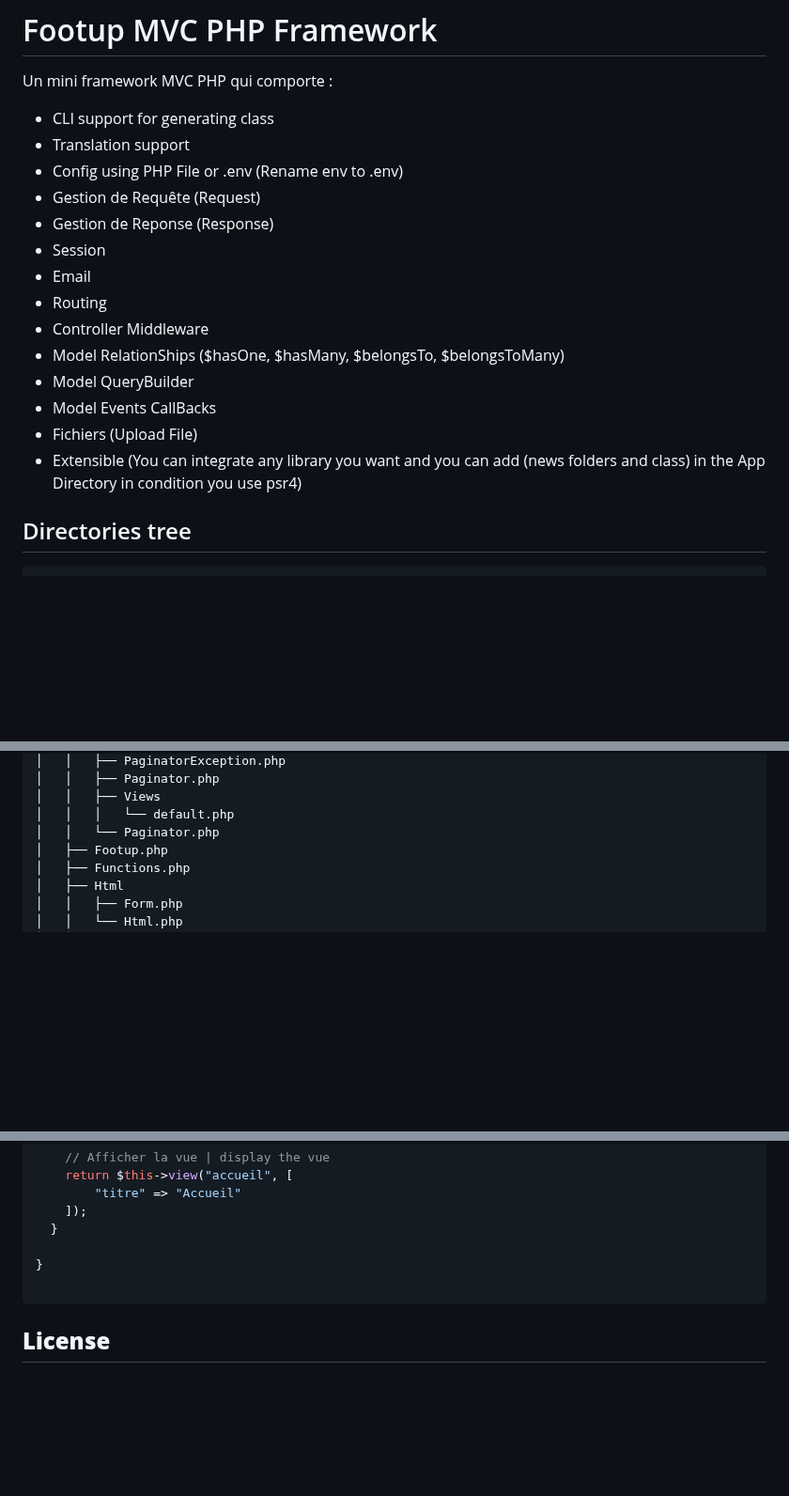
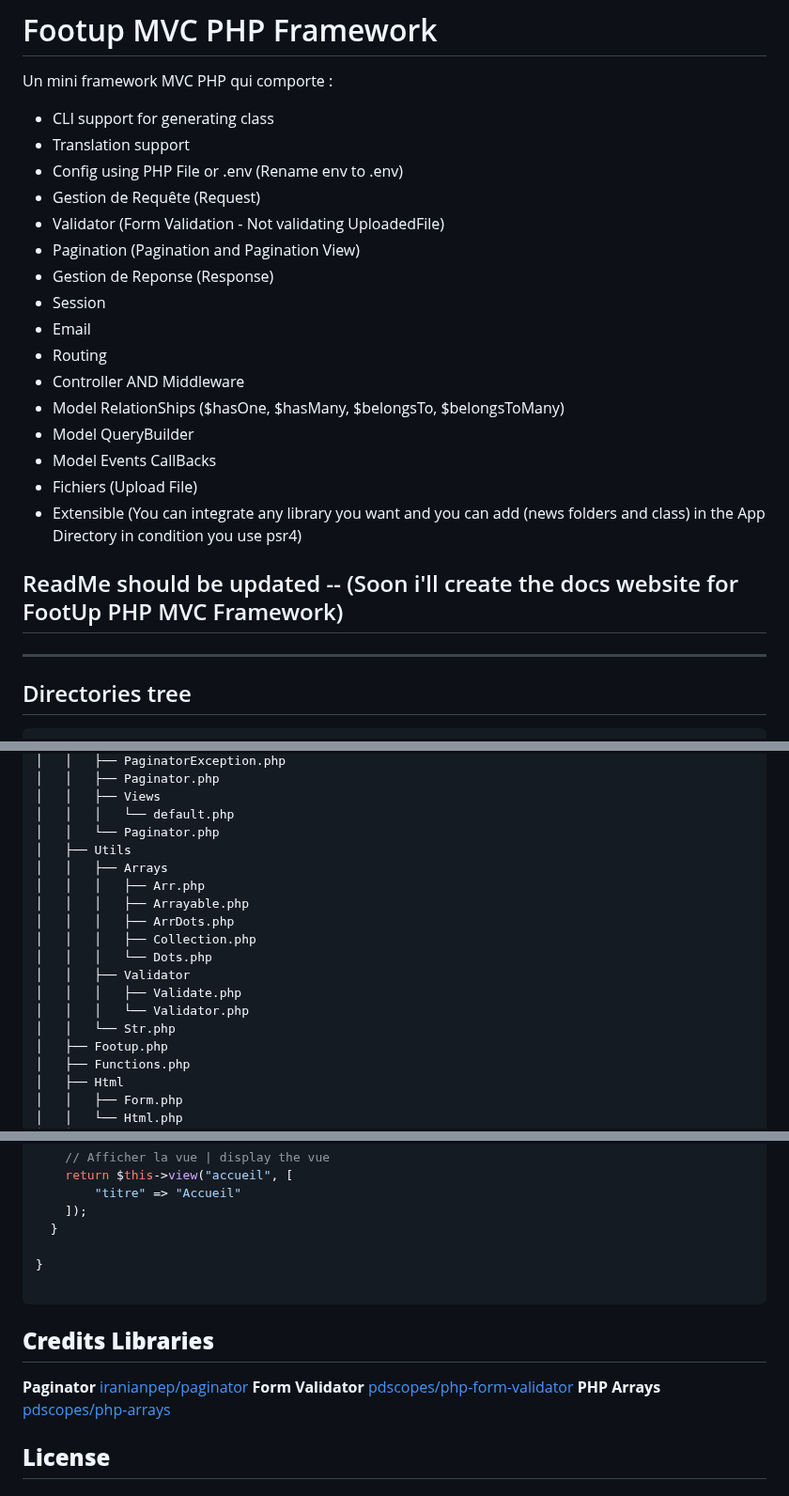
Before and after one commit to faustfizz/footup, a Markdown page: README.md, 3 parts joined by grey strips. Shown at 94% size. Drawn GitHub-style; blank space fills up the shorter version.

Commit message:
Updated tree

````diff
--- a/README.md
+++ b/README.md
@@ -6,16 +6,21 @@ Un mini framework MVC PHP qui comporte :
 * Translation support
 * Config using PHP File or .env (Rename env to .env)
 * Gestion de Requête (Request)
+* Validator (Form Validation - Not validating UploadedFile)
+* Pagination (Pagination and Pagination View)
 * Gestion de Reponse (Response)
 * Session
 * Email
 * Routing
-* Controller Middleware
+* Controller AND Middleware
 * Model RelationShips ($hasOne, $hasMany, $belongsTo, $belongsToMany)
 * Model QueryBuilder
 * Model Events CallBacks
 * Fichiers (Upload File)
 * Extensible (You can integrate any library you want and you can add (news folders and class) in the App Directory in condition you use psr4)
+
+## ReadMe should be updated -- (Soon i'll create the docs website for FootUp PHP MVC Framework)
+------------------
 
 ## Directories tree
 ```
@@ -78,6 +83,17 @@ Un mini framework MVC PHP qui comporte :
 │   │   ├── Views
 │   │   │   └── default.php
 │   │   └── Paginator.php
+│   ├── Utils
+│   │   ├── Arrays
+│   │   │   ├── Arr.php
+│   │   │   ├── Arrayable.php
+│   │   │   ├── ArrDots.php
+│   │   │   ├── Collection.php
+│   │   │   └── Dots.php
+│   │   ├── Validator
+│   │   │   ├── Validate.php
+│   │   │   └── Validator.php
+│   │   └── Str.php
 │   ├── Footup.php
 │   ├── Functions.php
 │   ├── Html
@@ -626,6 +642,11 @@ class Home extends BaseController{
 
 ```
 
+## **Credits Libraries**
+**Paginator** [iranianpep/paginator](https://github/iranianpep/paginator)
+**Form Validator** [pdscopes/php-form-validator](https://github.com/pdscopes/php-form-validator)
+**PHP Arrays** [pdscopes/php-arrays](https://github.com/pdscopes/php-arrays)
+
 ## **License**
 
 ### __BSD 3-Clause License__
````
